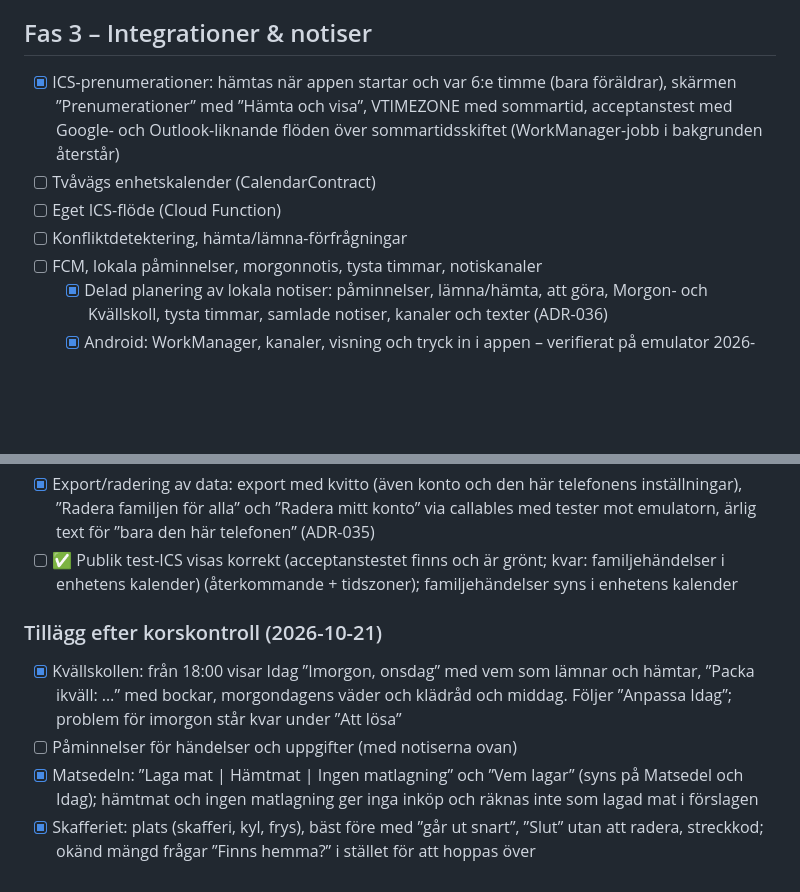
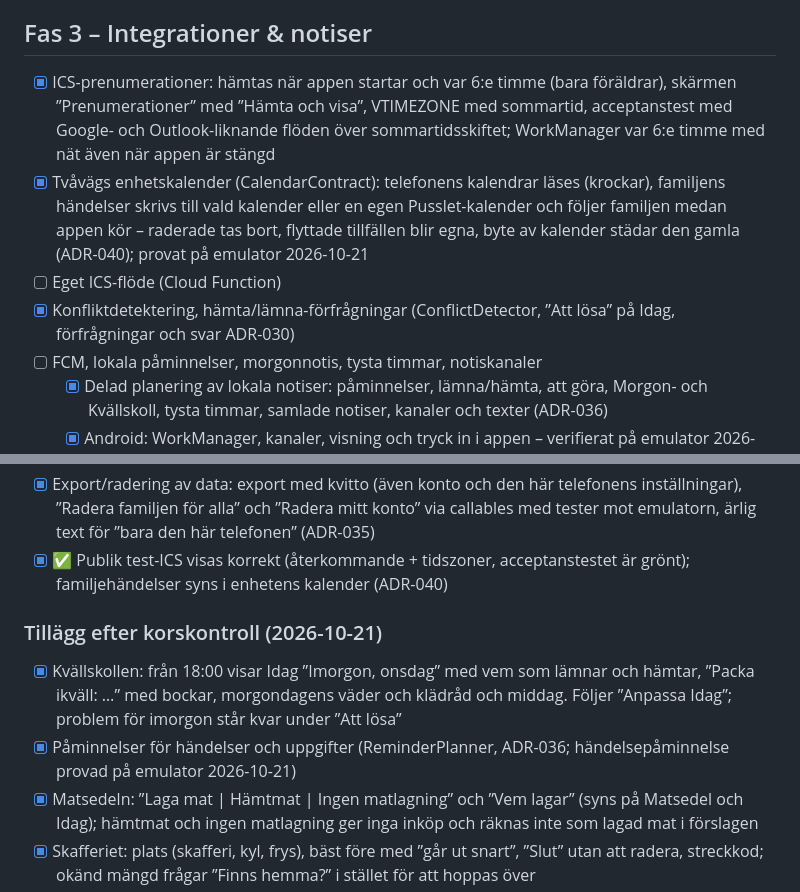
Before and after one commit to CinyxCoding/Pusslet, a Markdown page: docs/PROGRESS.md, 2 parts joined by grey strips. GitHub-like rendering; blank space fills up the shorter version.

```diff
--- a/docs/PROGRESS.md
+++ b/docs/PROGRESS.md
@@ -82,10 +82,12 @@ Status per fas. ✅ klart · 🟡 delvis · ⬜ inte påbörjat. Uppdateras efte
 - [x] Steg 4: första användningen (4.1–4.3 onboarding ✅: fler vuxna med bara namn, en barnrad med fokus, sökning först, ”Klart!” med ”Visa min dag”; 4.4 ”Kom igång” på Idag ✅ (ADR-034); 4.5 tomlägen på Mat, Recept och Handla ✅; 4.6 snabbinmatningen med familjens egna namn, en mening med ”Ändra”, osäkert i terrakotta och ”Fyll i själv” till redigeraren ✅; 4.7 tips som visas en gång ✅ för Idag, Handla och hjälparvyn; 4.8 ”Börja på riktigt” ✅)
 
 ## Fas 3 – Integrationer & notiser
-- [x] ICS-prenumerationer: hämtas när appen startar och var 6:e timme (bara föräldrar), skärmen ”Prenumerationer” med ”Hämta och visa”, VTIMEZONE med sommartid, acceptanstest med Google- och Outlook-liknande flöden över sommartidsskiftet (WorkManager-jobb i bakgrunden återstår)
-- [ ] Tvåvägs enhetskalender (CalendarContract)
+- [x] ICS-prenumerationer: hämtas när appen startar och var 6:e timme (bara föräldrar), skärmen ”Prenumerationer” med ”Hämta och visa”, VTIMEZONE med sommartid, acceptanstest med Google- och Outlook-liknande flöden över sommartidsskiftet; WorkManager var 6:e timme med nät även när appen är stängd
+- [x] Tvåvägs enhetskalender (CalendarContract): telefonens kalendrar läses (krockar), familjens händelser skrivs till vald kalender
+  eller en egen Pusslet-kalender och följer familjen medan appen kör – raderade tas bort, flyttade tillfällen blir egna, byte av
+  kalender städar den gamla (ADR-040); provat på emulator 2026-10-21
 - [ ] Eget ICS-flöde (Cloud Function)
-- [ ] Konfliktdetektering, hämta/lämna-förfrågningar
+- [x] Konfliktdetektering, hämta/lämna-förfrågningar (ConflictDetector, ”Att lösa” på Idag, förfrågningar och svar ADR-030)
 - [ ] FCM, lokala påminnelser, morgonnotis, tysta timmar, notiskanaler
   - [x] Delad planering av lokala notiser: påminnelser, lämna/hämta, att göra, Morgon- och Kvällskoll, tysta timmar, samlade notiser, kanaler och texter (ADR-036)
   - [x] Android: WorkManager, kanaler, visning och tryck in i appen – verifierat på emulator 2026-10-21: sju kanaler med svenska
@@ -96,12 +98,12 @@ Status per fas. ✅ klart · 🟡 delvis · ⬜ inte påbörjat. Uppdateras efte
 - [x] Två widgets (Idag, Inköpslista) med Glance: nästa händelse, lämna/hämta, ska med; listan med bockar och + över hemskärmen (ADR-039), provade på emulator 2026-10-21
 - [x] Uppgifter/sysslor med rotation, fördelningsvy: Mer › Uppgifter och sysslor (Mina, Ingen ansvarig, Familjen, Klart), redigerare med upprepning, ”Turas om”, ”Vems tur” och ”Byt vecka”, checklista; ”Så har vi delat” för de senaste 4 veckorna
 - [x] Export/radering av data: export med kvitto (även konto och den här telefonens inställningar), ”Radera familjen för alla” och ”Radera mitt konto” via callables med tester mot emulatorn, ärlig text för ”bara den här telefonen” (ADR-035)
-- [ ] ✅ Publik test-ICS visas korrekt (acceptanstestet finns och är grönt; kvar: familjehändelser i enhetens kalender) (återkommande + tidszoner); familjehändelser syns i enhetens kalender
+- [x] ✅ Publik test-ICS visas korrekt (återkommande + tidszoner, acceptanstestet är grönt); familjehändelser syns i enhetens kalender (ADR-040)
 
 ### Tillägg efter korskontroll (2026-10-21)
 - [x] Kvällskollen: från 18:00 visar Idag ”Imorgon, onsdag” med vem som lämnar och hämtar, ”Packa ikväll: …” med bockar,
   morgondagens väder och klädråd och middag. Följer ”Anpassa Idag”; problem för imorgon står kvar under ”Att lösa”
-- [ ] Påminnelser för händelser och uppgifter (med notiserna ovan)
+- [x] Påminnelser för händelser och uppgifter (ReminderPlanner, ADR-036; händelsepåminnelse provad på emulator 2026-10-21)
 - [x] Matsedeln: ”Laga mat | Hämtmat | Ingen matlagning” och ”Vem lagar” (syns på Matsedel och Idag); hämtmat och ingen matlagning ger inga inköp och räknas inte som lagad mat i förslagen
 - [x] Skafferiet: plats (skafferi, kyl, frys), bäst före med ”går ut snart”, ”Slut” utan att radera, streckkod; okänd mängd frågar ”Finns hemma?” i stället för att hoppas över
 - [x] Inköpslista från valda dagar (nästa 14 dagar), varje ingrediens kan väljas bort, två körningar dubblar aldrig
```
Also changed, not shown: docs/DECISIONS.md (+14 -0 lines).
